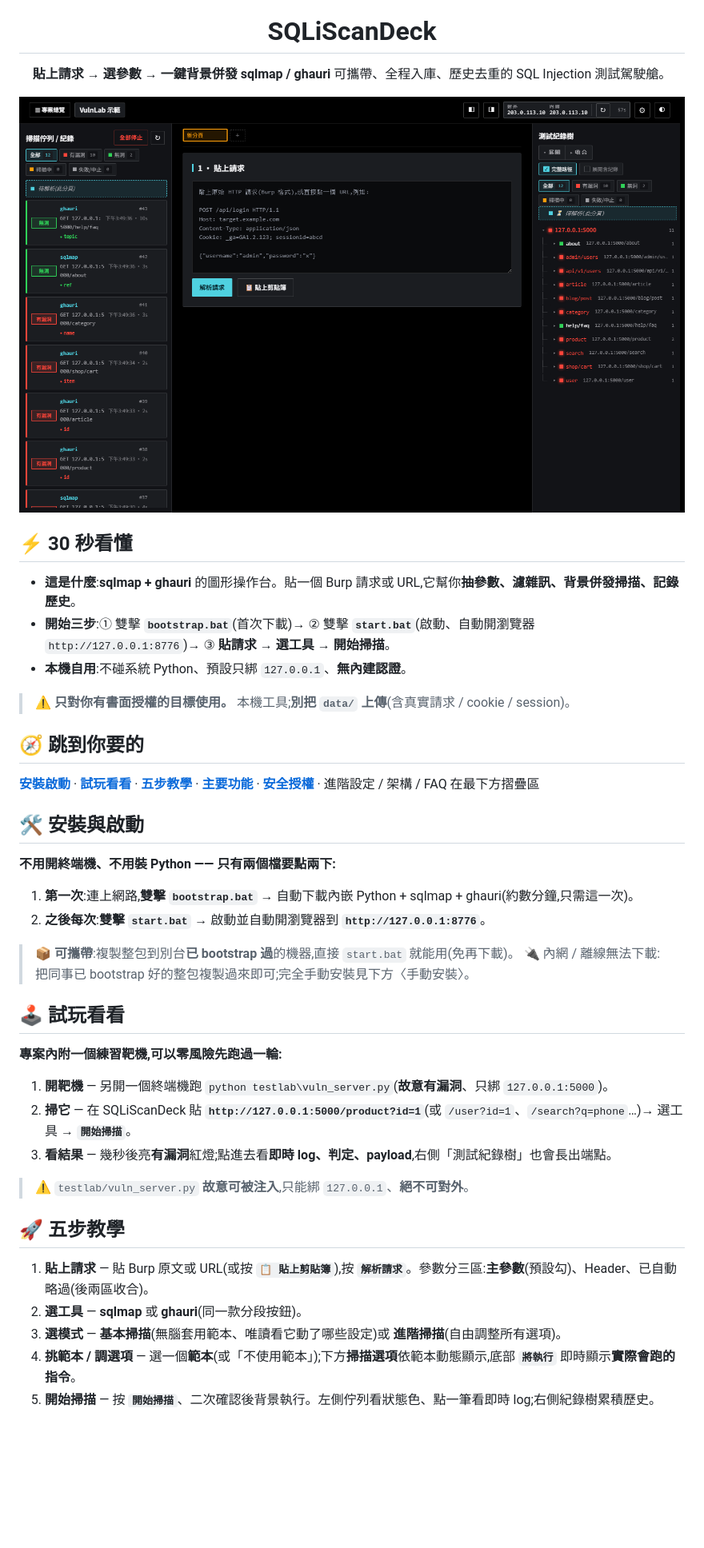
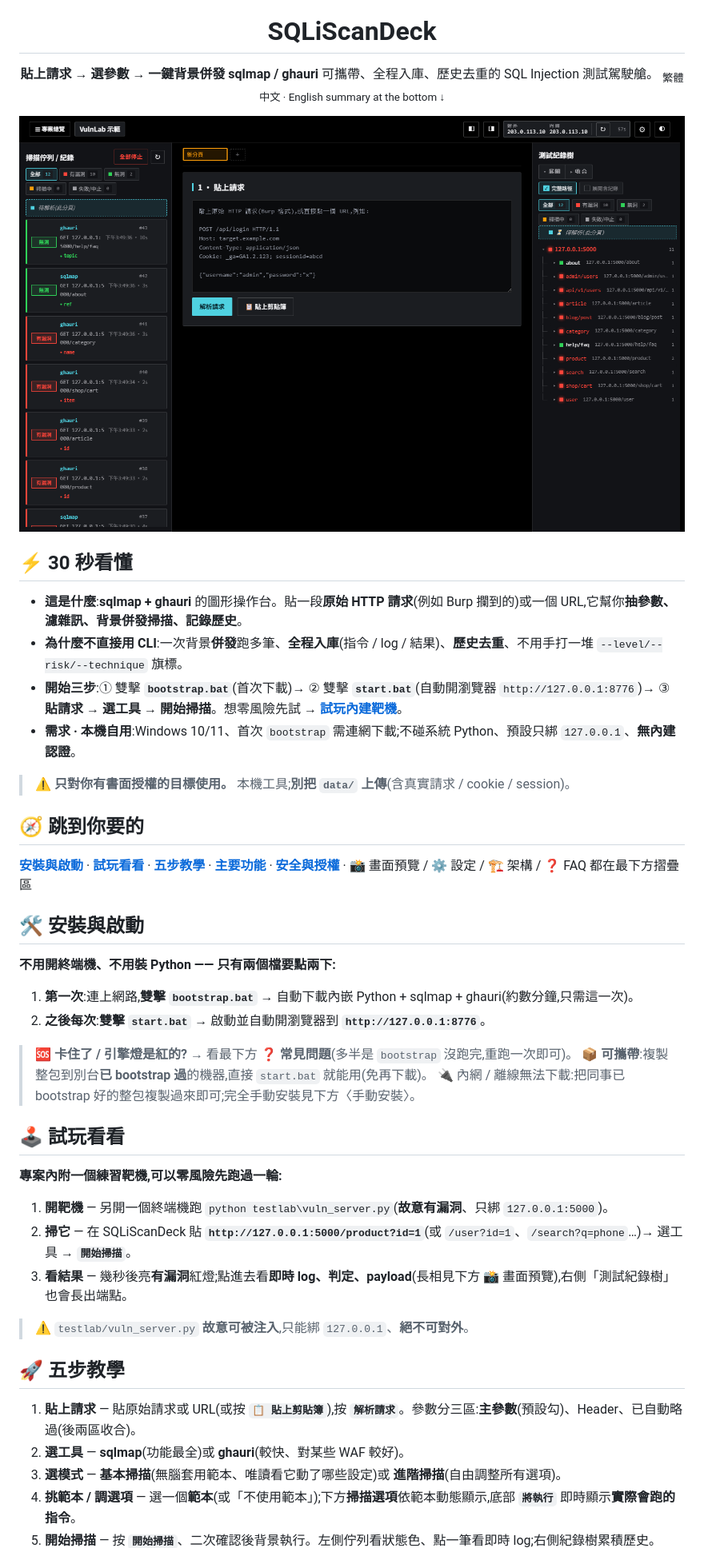
Before and after one commit to kunjitw/SQLiScanDeck, a Markdown page: README.md, the part around one of its changes. Shown at 80% size. Drawn GitHub-style; blank space fills up the shorter version.

```diff
--- a/README.md
+++ b/README.md
@@ -4,4 +4,5 @@
 
 **貼上請求 → 選參數 → 一鍵背景併發 sqlmap / ghauri**
 可攜帶、全程入庫、歷史去重的 SQL Injection 測試駕駛艙。
+<sub>繁體中文 · English summary at the bottom ↓</sub>
 
@@ -11,15 +12,16 @@
 
 ## ⚡ 30 秒看懂
 
-- **這是什麼**:**sqlmap + ghauri** 的圖形操作台。貼一個 Burp 請求或 URL,它幫你**抽參數、濾雜訊、背景併發掃描、記錄歷史**。
-- **開始三步**:① 雙擊 **`bootstrap.bat`**(首次下載)→ ② 雙擊 **`start.bat`**(啟動、自動開瀏覽器 `http://127.0.0.1:8776`)→ ③ **貼請求 → 選工具 → 開始掃描**。
-- **本機自用**:不碰系統 Python、預設只綁 `127.0.0.1`、**無內建認證**。
+- **這是什麼**:**sqlmap + ghauri** 的圖形操作台。貼一段**原始 HTTP 請求**(例如 Burp 攔到的)或一個 URL,它幫你**抽參數、濾雜訊、背景併發掃描、記錄歷史**。
+- **為什麼不直接用 CLI**:一次背景**併發**跑多筆、**全程入庫**(指令 / log / 結果)、**歷史去重**、不用手打一堆 `--level/--risk/--technique` 旗標。
+- **開始三步**:① 雙擊 **`bootstrap.bat`**(首次下載)→ ② 雙擊 **`start.bat`**(自動開瀏覽器 `http://127.0.0.1:8776`)→ ③ **貼請求 → 選工具 → 開始掃描**。想零風險先試 → **[試玩內建靶機](#-試玩看看)**。
+- **需求 · 本機自用**:Windows 10/11、首次 `bootstrap` 需連網下載;不碰系統 Python、預設只綁 `127.0.0.1`、**無內建認證**。
 
 > ⚠️ **只對你有書面授權的目標使用。** 本機工具;**別把 `data/` 上傳**(含真實請求 / cookie / session)。
 
 ## 🧭 跳到你要的
 
-**[安裝啟動](#-安裝與啟動)** · **[試玩看看](#-試玩看看)** · **[五步教學](#-五步教學)** · **[主要功能](#-主要功能)** · **[安全授權](#-安全授權)** · 進階設定 / 架構 / FAQ 在最下方摺疊區
+**[安裝與啟動](#-安裝與啟動)** · **[試玩看看](#-試玩看看)** · **[五步教學](#-五步教學)** · **[主要功能](#-主要功能)** · **[安全與授權](#-安全與授權)** · 📸 畫面預覽 / ⚙️ 設定 / 🏗️ 架構 / ❓ FAQ 都在最下方摺疊區
 
 ## 🛠️ 安裝與啟動
 
@@ -30,6 +32,7 @@
 2. **之後每次**:**雙擊 `start.bat`**
    → 啟動並自動開瀏覽器到 **`http://127.0.0.1:8776`**。
 
+> 🆘 **卡住了 / 引擎燈是紅的?** → 看最下方 **❓ 常見問題**(多半是 `bootstrap` 沒跑完,重跑一次即可)。
 > 📦 **可攜帶**:複製整包到別台**已 bootstrap 過**的機器,直接 `start.bat` 就能用(免再下載)。
 > 🔌 內網 / 離線無法下載:把同事已 bootstrap 好的整包複製過來即可;完全手動安裝見下方〈手動安裝〉。
 
@@ -39,14 +42,14 @@
 
 1. **開靶機** — 另開一個終端機跑 `python testlab\vuln_server.py`(**故意有漏洞**、只綁 `127.0.0.1:5000`)。
 2. **掃它** — 在 SQLiScanDeck 貼 **`http://127.0.0.1:5000/product?id=1`**(或 `/user?id=1`、`/search?q=phone`…)→ 選工具 → **`開始掃描`**。
-3. **看結果** — 幾秒後亮**有漏洞**紅燈;點進去看**即時 log、判定、payload**,右側「測試紀錄樹」也會長出端點。
+3. **看結果** — 幾秒後亮**有漏洞**紅燈;點進去看**即時 log、判定、payload**(長相見下方 📸 畫面預覽),右側「測試紀錄樹」也會長出端點。
 
 > ⚠️ `testlab/vuln_server.py` **故意可被注入**,只能綁 `127.0.0.1`、**絕不可對外**。
 
 ## 🚀 五步教學
 
-1. **貼上請求** — 貼 Burp 原文或 URL(或按 **`📋 貼上剪貼簿`**),按 **`解析請求`**。參數分三區:**主參數**(預設勾)、Header、已自動略過(後兩區收合)。
-2. **選工具** — **sqlmap** 或 **ghauri**(同一款分段按鈕)。
+1. **貼上請求** — 貼原始請求或 URL(或按 **`📋 貼上剪貼簿`**),按 **`解析請求`**。參數分三區:**主參數**(預設勾)、Header、已自動略過(後兩區收合)。
+2. **選工具** — **sqlmap**(功能最全)或 **ghauri**(較快、對某些 WAF 較好)。
 3. **選模式** — **基本掃描**(無腦套用範本、唯讀看它動了哪些設定)或 **進階掃描**(自由調整所有選項)。
 4. **挑範本 / 調選項** — 選一個**範本**(或「不使用範本」);下方**掃描選項**依範本動態顯示,底部 **`將執行`** 即時顯示**實際會跑的指令**。
 5. **開始掃描** — 按 **`開始掃描`**、二次確認後背景執行。左側佇列看狀態色、點一筆看即時 log;右側紀錄樹累積歷史。
```
Also changed, not shown: other parts of README.md (+30 -11 lines), docs/compose.png (added), docs/dashboard.png (deleted), docs/detail.png (added), docs/rules.png (deleted), docs/templates.png (deleted), docs/tree.png (deleted), 1 other file.
